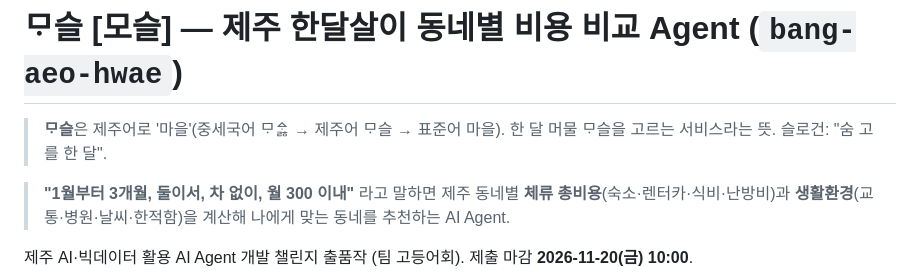
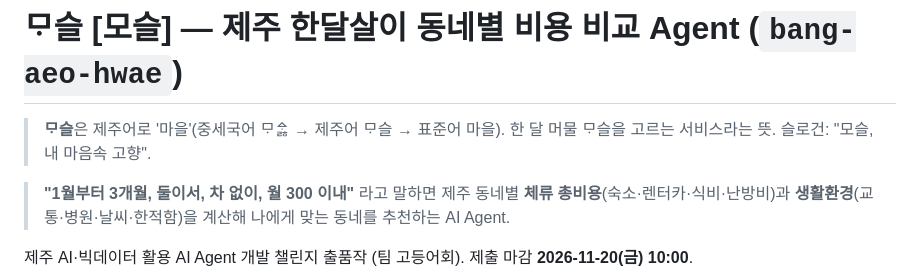
Before and after one commit to jaeho222/dol_mong_e, a Markdown page: README.md, the part around the change. Rendered like a GitHub page.

Commit message:
style: 슬로건을 '모슬, 내 마음속 고향'으로
- 로고 부제, 헤더, 공유 이미지(og-image), README 반영

Co-Authored-By: Claude Opus 5.5 <noreply@anthropic.com>
Claude-Session: https://claude.ai/code/session_01XaypFCqbor5sgHwid7QUJY

```diff
--- a/README.md
+++ b/README.md
@@ -1,6 +1,6 @@
 # ᄆᆞ슬 [모슬] — 제주 한달살이 동네별 비용 비교 Agent (`bang-aeo-hwae`)
 
-> **ᄆᆞ슬**은 제주어로 '마을'(중세국어 ᄆᆞᅀᆞᆶ → 제주어 ᄆᆞ슬 → 표준어 마을). 한 달 머물 ᄆᆞ슬을 고르는 서비스라는 뜻. 슬로건: "숨 고를 한 달".
+> **ᄆᆞ슬**은 제주어로 '마을'(중세국어 ᄆᆞᅀᆞᆶ → 제주어 ᄆᆞ슬 → 표준어 마을). 한 달 머물 ᄆᆞ슬을 고르는 서비스라는 뜻. 슬로건: "모슬, 내 마음속 고향".
 
 > **"1월부터 3개월, 둘이서, 차 없이, 월 300 이내"** 라고 말하면
 > 제주 동네별 **체류 총비용**(숙소·렌터카·식비·난방비)과 **생활환경**(교통·병원·날씨·한적함)을 계산해
```
Also changed, not shown: frontend/assets/og-image.png, 3 other files.
